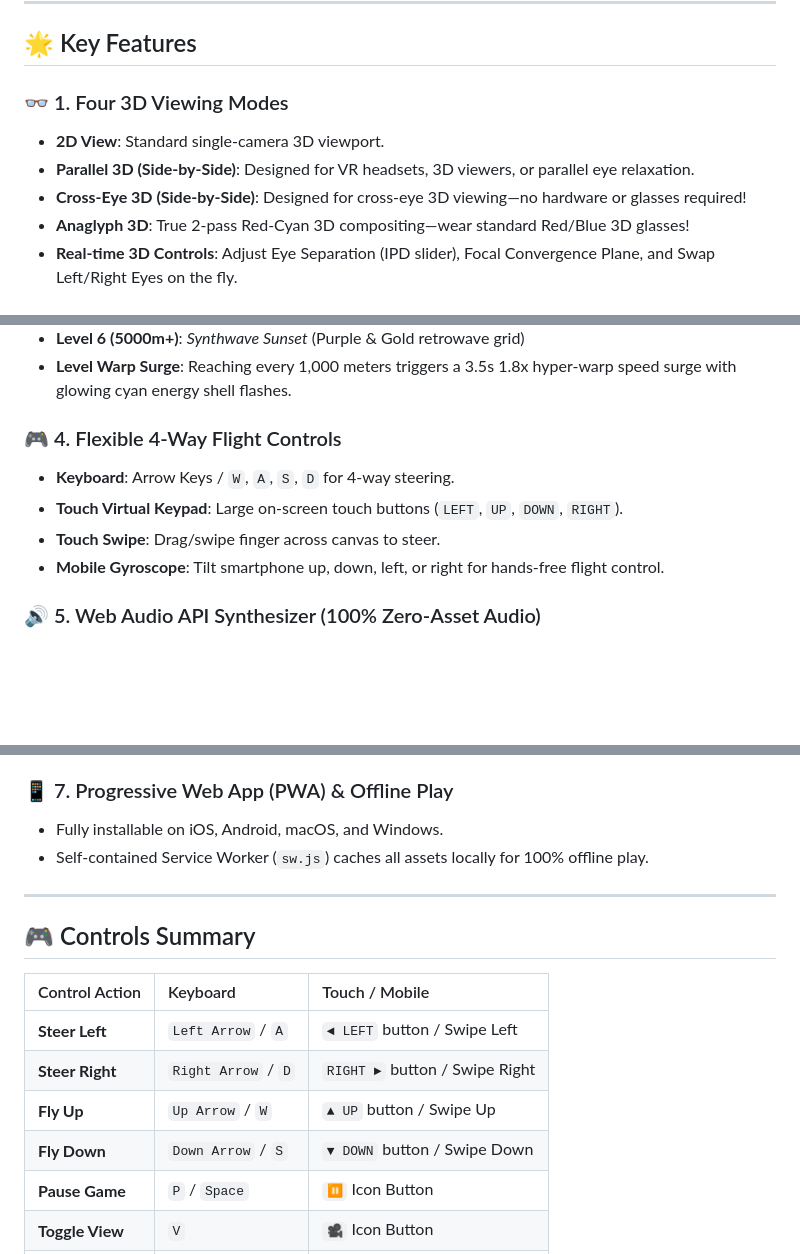
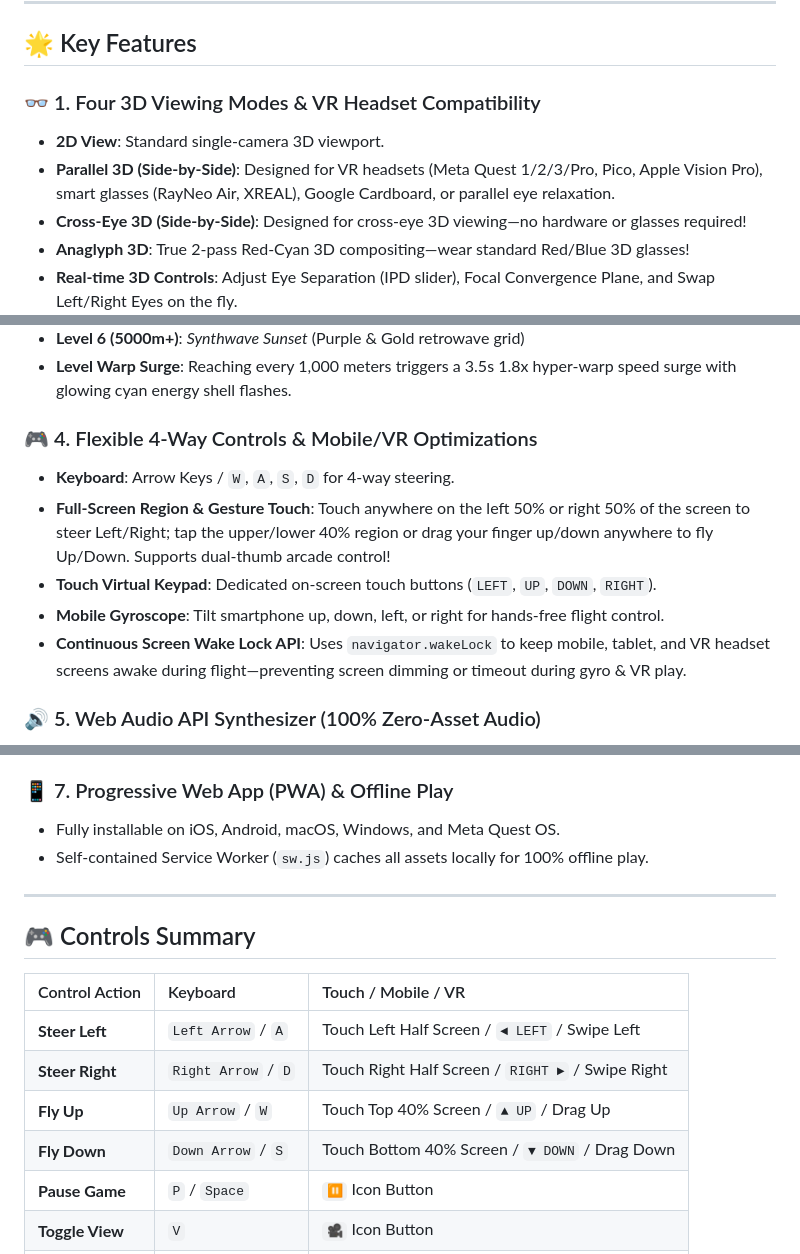
Before and after one commit to SRathinaGiri/3DTunnelRush, a Markdown page: README.md, 3 parts joined by grey strips. Rendered like a GitHub page; blank space fills up the shorter version.

Commit message:
docs: update README with Screen Wake Lock, full-screen touch region steering, and Meta Quest VR compatibility

```diff
--- a/README.md
+++ b/README.md
@@ -33,9 +33,9 @@ An immersive, high-speed 3D stereoscopic tunnel rush Progressive Web App (PWA) b
 
 ## 🌟 Key Features
 
-### 👓 1. Four 3D Viewing Modes
+### 👓 1. Four 3D Viewing Modes & VR Headset Compatibility
 - **2D View**: Standard single-camera 3D viewport.
-- **Parallel 3D (Side-by-Side)**: Designed for VR headsets, 3D viewers, or parallel eye relaxation.
+- **Parallel 3D (Side-by-Side)**: Designed for VR headsets (Meta Quest 1/2/3/Pro, Pico, Apple Vision Pro), smart glasses (RayNeo Air, XREAL), Google Cardboard, or parallel eye relaxation.
 - **Cross-Eye 3D (Side-by-Side)**: Designed for cross-eye 3D viewing—no hardware or glasses required!
 - **Anaglyph 3D**: True 2-pass Red-Cyan 3D compositing—wear standard Red/Blue 3D glasses!
 - **Real-time 3D Controls**: Adjust Eye Separation (IPD slider), Focal Convergence Plane, and Swap Left/Right Eyes on the fly.
@@ -53,11 +53,12 @@ An immersive, high-speed 3D stereoscopic tunnel rush Progressive Web App (PWA) b
 - **Level 6 (5000m+)**: *Synthwave Sunset* (Purple & Gold retrowave grid)
 - **Level Warp Surge**: Reaching every 1,000 meters triggers a 3.5s 1.8x hyper-warp speed surge with glowing cyan energy shell flashes.
 
-### 🎮 4. Flexible 4-Way Flight Controls
+### 🎮 4. Flexible 4-Way Controls & Mobile/VR Optimizations
 - **Keyboard**: Arrow Keys / `W`, `A`, `S`, `D` for 4-way steering.
-- **Touch Virtual Keypad**: Large on-screen touch buttons (`LEFT`, `UP`, `DOWN`, `RIGHT`).
-- **Touch Swipe**: Drag/swipe finger across canvas to steer.
+- **Full-Screen Region & Gesture Touch**: Touch anywhere on the left 50% or right 50% of the screen to steer Left/Right; tap the upper/lower 40% region or drag your finger up/down anywhere to fly Up/Down. Supports dual-thumb arcade control!
+- **Touch Virtual Keypad**: Dedicated on-screen touch buttons (`LEFT`, `UP`, `DOWN`, `RIGHT`).
 - **Mobile Gyroscope**: Tilt smartphone up, down, left, or right for hands-free flight control.
+- **Continuous Screen Wake Lock API**: Uses `navigator.wakeLock` to keep mobile, tablet, and VR headset screens awake during flight—preventing screen dimming or timeout during gyro & VR play.
 
 ### 🔊 5. Web Audio API Synthesizer (100% Zero-Asset Audio)
 - Real-time procedural audio synthesis generated entirely in code using Web Audio API oscillators and filters:
@@ -73,19 +74,19 @@ An immersive, high-speed 3D stereoscopic tunnel rush Progressive Web App (PWA) b
   - Persistent High Score tracking.
 
 ### 📱 7. Progressive Web App (PWA) & Offline Play
-- Fully installable on iOS, Android, macOS, and Windows.
+- Fully installable on iOS, Android, macOS, Windows, and Meta Quest OS.
 - Self-contained Service Worker (`sw.js`) caches all assets locally for 100% offline play.
 
 ---
 
 ## 🎮 Controls Summary
 
-| Control Action | Keyboard | Touch / Mobile |
+| Control Action | Keyboard | Touch / Mobile / VR |
 | :--- | :--- | :--- |
-| **Steer Left** | `Left Arrow` / `A` | `◄ LEFT` button / Swipe Left |
-| **Steer Right** | `Right Arrow` / `D` | `RIGHT ►` button / Swipe Right |
-| **Fly Up** | `Up Arrow` / `W` | `▲ UP` button / Swipe Up |
-| **Fly Down** | `Down Arrow` / `S` | `▼ DOWN` button / Swipe Down |
+| **Steer Left** | `Left Arrow` / `A` | Touch Left Half Screen / `◄ LEFT` / Swipe Left |
+| **Steer Right** | `Right Arrow` / `D` | Touch Right Half Screen / `RIGHT ►` / Swipe Right |
+| **Fly Up** | `Up Arrow` / `W` | Touch Top 40% Screen / `▲ UP` / Drag Up |
+| **Fly Down** | `Down Arrow` / `S` | Touch Bottom 40% Screen / `▼ DOWN` / Drag Down |
 | **Pause Game** | `P` / `Space` | `⏸️` Icon Button |
 | **Toggle View** | `V` | `🎥` Icon Button |
 | **Toggle Gyro** | - | `📱` Icon Button |
```
